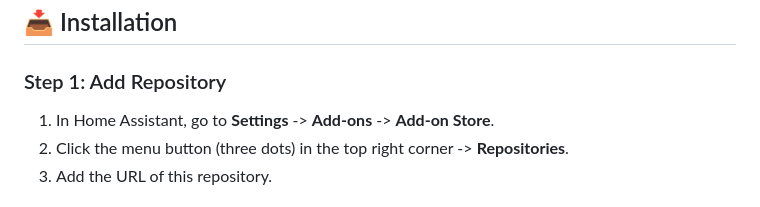
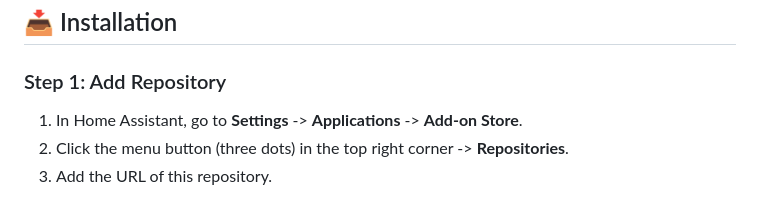
Before and after one commit to Adam7411/joan_generator, a Markdown page: README_EN.md, the part around the change. Drawn GitHub-style.

Commit message:
Update installation instructions for Home Assistant

```diff
--- a/README_EN.md
+++ b/README_EN.md
@@ -39,7 +39,7 @@ This add-on provides a graphical user interface (GUI) that allows you to easily
 ## 📥 Installation
 
 ### Step 1: Add Repository
-1. In Home Assistant, go to **Settings** -> **Add-ons** -> **Add-on Store**.
+1. In Home Assistant, go to **Settings** -> **Applications** -> **Add-on Store**.
 2. Click the menu button (three dots) in the top right corner -> **Repositories**.
 3. Add the URL of this repository.
 
```
